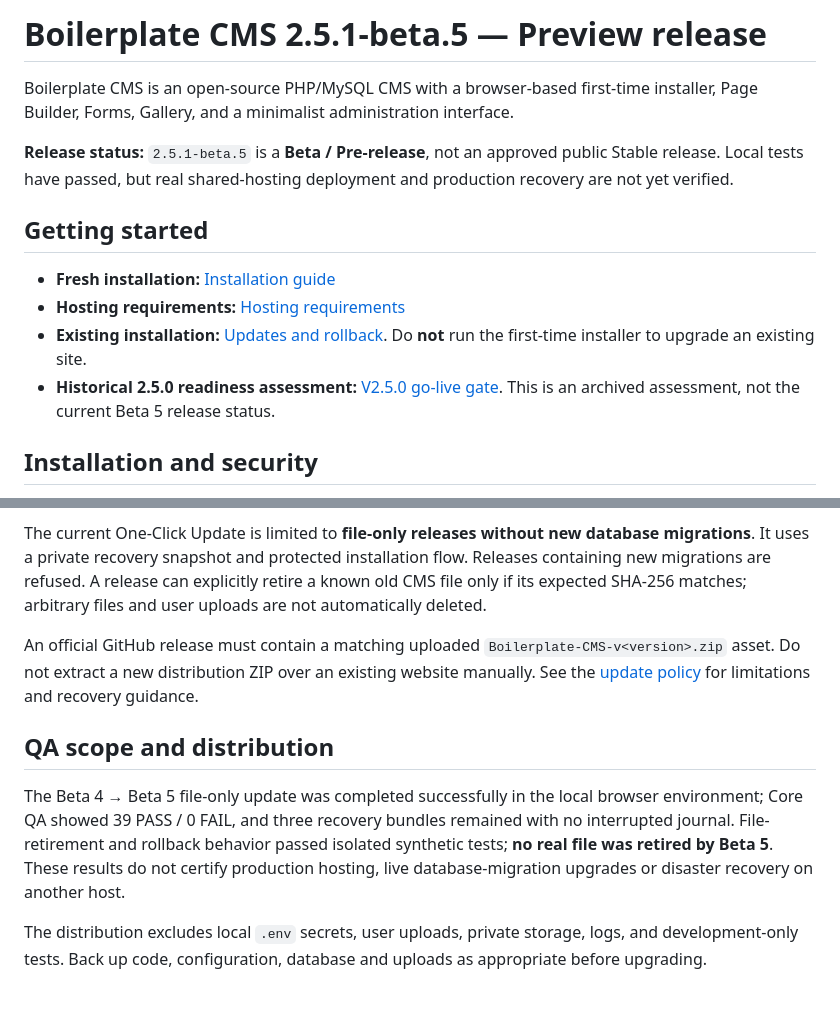
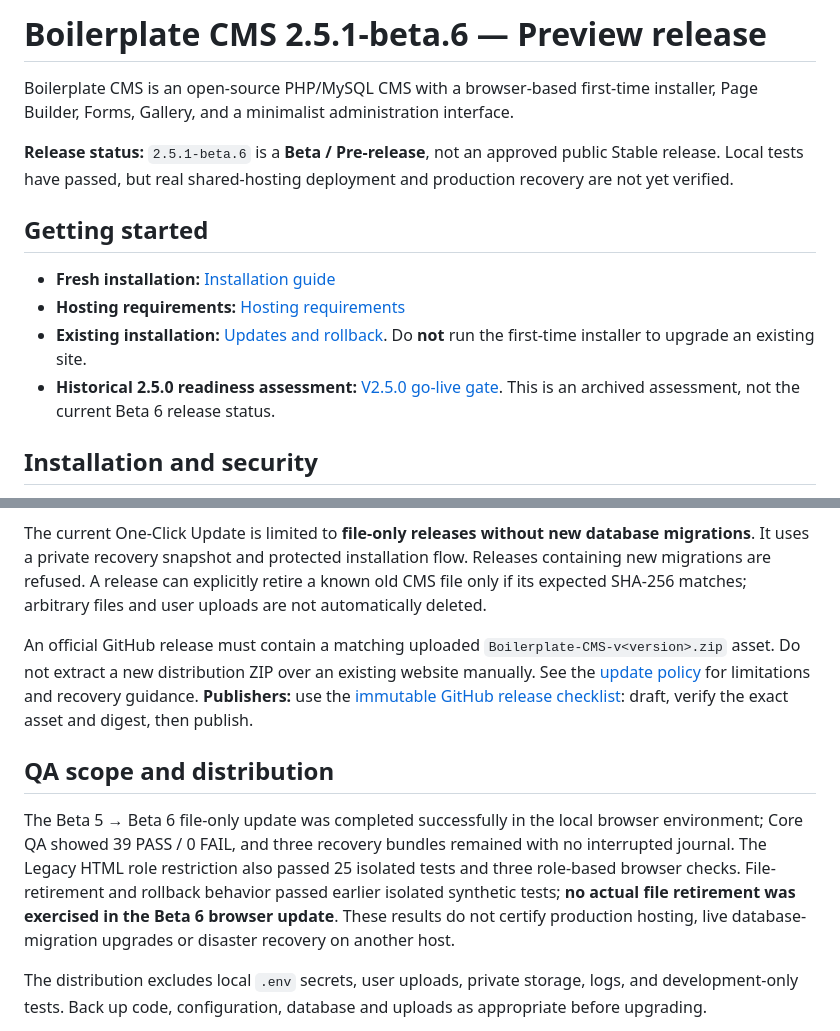
Before and after one commit to joachimlindhadberg/boilerplate, a Markdown page: README.md, 2 parts joined by grey strips. GitHub-like rendering; blank space fills up the shorter version.

Commit message:
Document immutable GitHub release workflow

```diff
--- a/README.md
+++ b/README.md
@@ -1,15 +1,15 @@
-# Boilerplate CMS 2.5.1-beta.5 — Preview release
+# Boilerplate CMS 2.5.1-beta.6 — Preview release
 
 Boilerplate CMS is an open-source PHP/MySQL CMS with a browser-based first-time installer, Page Builder, Forms, Gallery, and a minimalist administration interface.
 
-**Release status:** `2.5.1-beta.5` is a **Beta / Pre-release**, not an approved public Stable release. Local tests have passed, but real shared-hosting deployment and production recovery are not yet verified.
+**Release status:** `2.5.1-beta.6` is a **Beta / Pre-release**, not an approved public Stable release. Local tests have passed, but real shared-hosting deployment and production recovery are not yet verified.
 
 ## Getting started
 
 - **Fresh installation:** [Installation guide](docs/deployment/INSTALLATION.md)
 - **Hosting requirements:** [Hosting requirements](docs/deployment/HOSTING-REQUIREMENTS.md)
 - **Existing installation:** [Updates and rollback](docs/deployment/UPDATING.md). Do **not** run the first-time installer to upgrade an existing site.
-- **Historical 2.5.0 readiness assessment:** [V2.5.0 go-live gate](docs/deployment/V2.5.0-GO-LIVE-GATE.md). This is an archived assessment, not the current Beta 5 release status.
+- **Historical 2.5.0 readiness assessment:** [V2.5.0 go-live gate](docs/deployment/V2.5.0-GO-LIVE-GATE.md). This is an archived assessment, not the current Beta 6 release status.
 
 ## Installation and security
 
@@ -23,11 +23,11 @@ Under **Tools → Updates**, click **Check for updates**. If newer official rele
 
 The current One-Click Update is limited to **file-only releases without new database migrations**. It uses a private recovery snapshot and protected installation flow. Releases containing new migrations are refused. A release can explicitly retire a known old CMS file only if its expected SHA-256 matches; arbitrary files and user uploads are not automatically deleted.
 
-An official GitHub release must contain a matching uploaded `Boilerplate-CMS-v<version>.zip` asset. Do not extract a new distribution ZIP over an existing website manually. See the [update policy](docs/deployment/UPDATING.md) for limitations and recovery guidance.
+An official GitHub release must contain a matching uploaded `Boilerplate-CMS-v<version>.zip` asset. Do not extract a new distribution ZIP over an existing website manually. See the [update policy](docs/deployment/UPDATING.md) for limitations and recovery guidance. **Publishers:** use the [immutable GitHub release checklist](docs/deployment/PUBLISHING-RELEASES.md): draft, verify the exact asset and digest, then publish.
 
 ## QA scope and distribution
 
-The Beta 4 → Beta 5 file-only update was completed successfully in the local browser environment; Core QA showed 39 PASS / 0 FAIL, and three recovery bundles remained with no interrupted journal. File-retirement and rollback behavior passed isolated synthetic tests; **no real file was retired by Beta 5**. These results do not certify production hosting, live database-migration upgrades or disaster recovery on another host.
+The Beta 5 → Beta 6 file-only update was completed successfully in the local browser environment; Core QA showed 39 PASS / 0 FAIL, and three recovery bundles remained with no interrupted journal. The Legacy HTML role restriction also passed 25 isolated tests and three role-based browser checks. File-retirement and rollback behavior passed earlier isolated synthetic tests; **no actual file retirement was exercised in the Beta 6 browser update**. These results do not certify production hosting, live database-migration upgrades or disaster recovery on another host.
 
 The distribution excludes local `.env` secrets, user uploads, private storage, logs, and development-only tests. Back up code, configuration, database and uploads as appropriate before upgrading.
 
```
Also changed, not shown: docs/deployment/PUBLISHING-RELEASES.md (added, +88 -0 lines), docs/deployment/UPDATING.md (+15 -2 lines).
